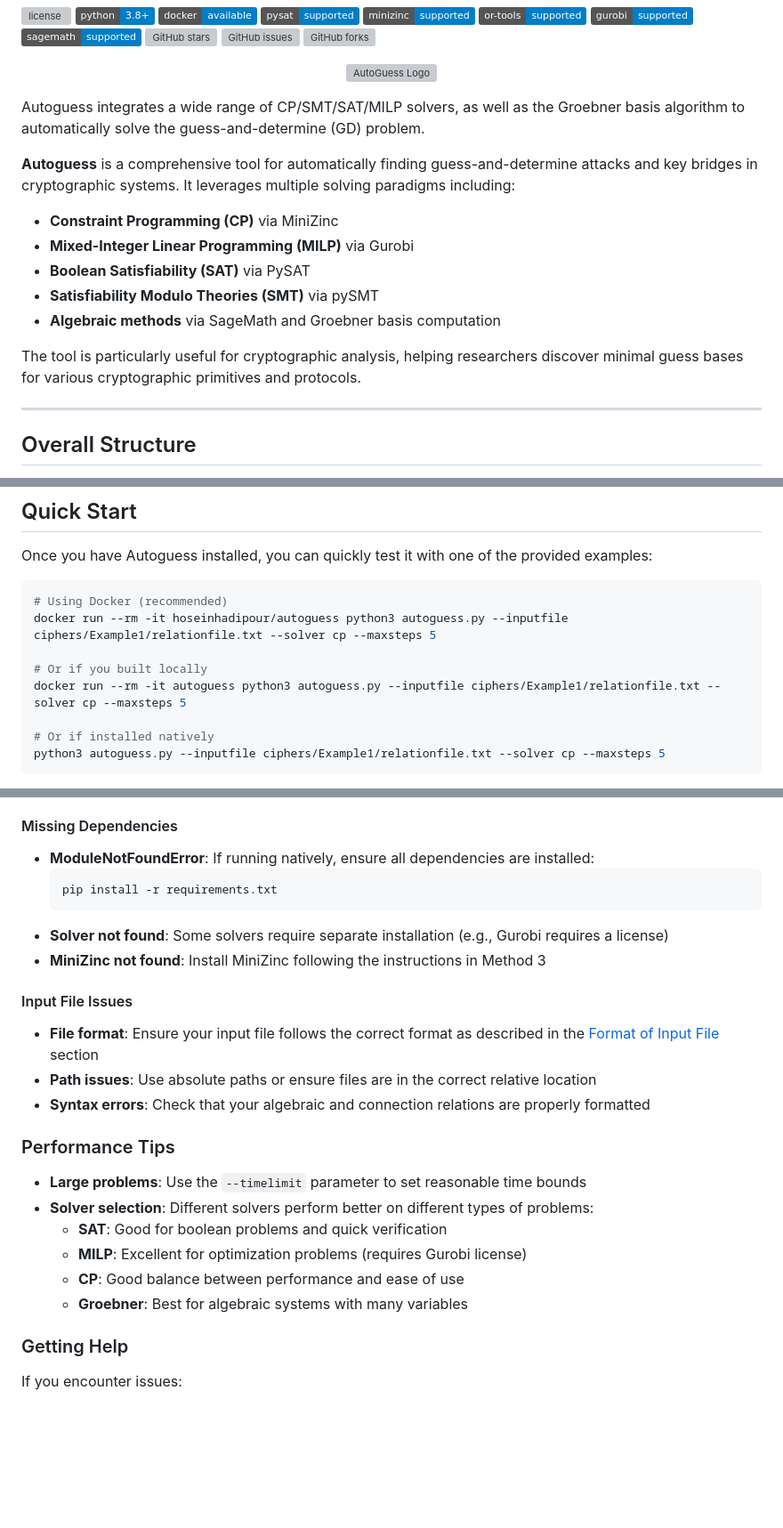
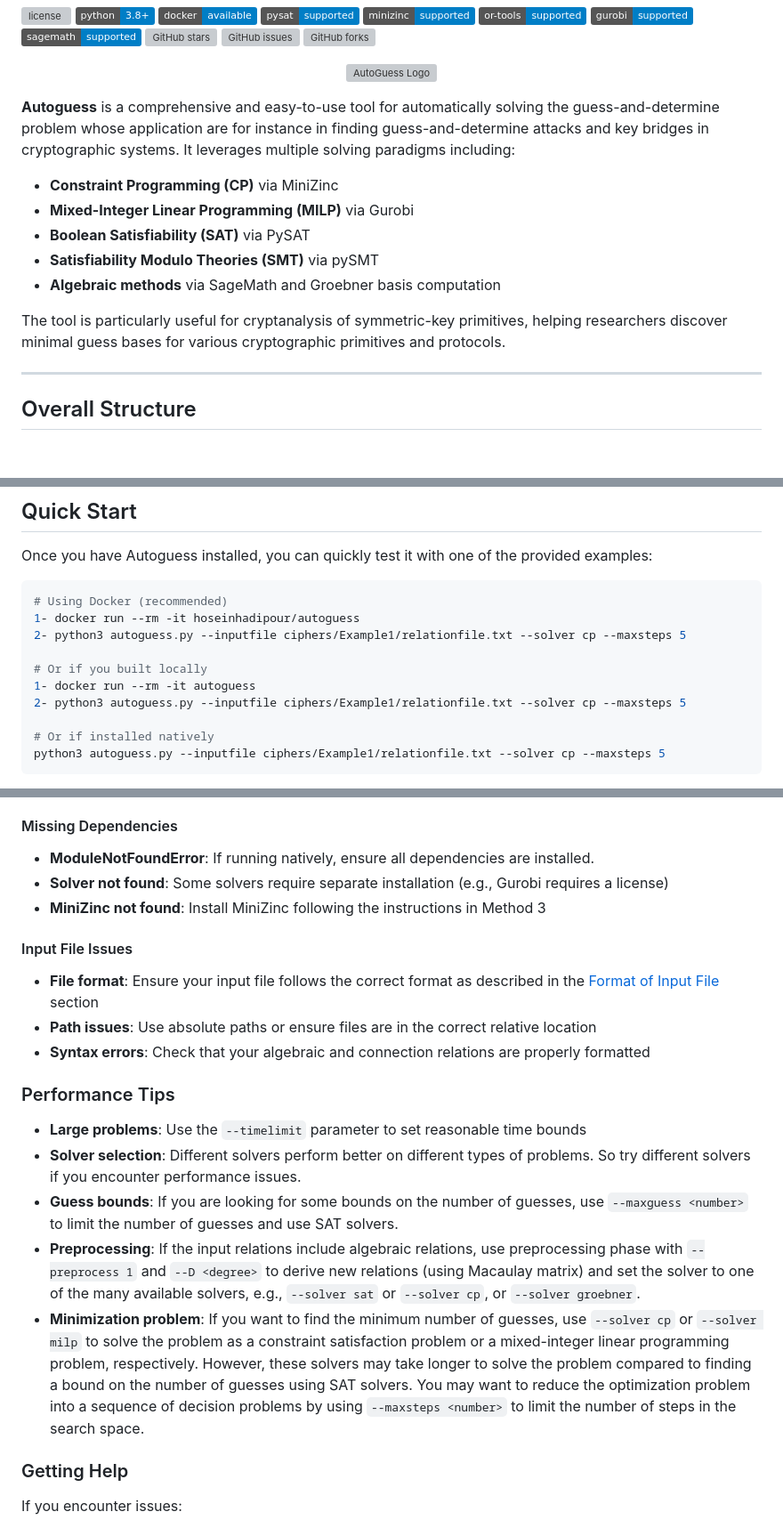
Before and after one commit to hadipourh/autoguess, a Markdown page: README.md, 3 parts joined by grey strips. Shown at 89% size. Drawn GitHub-style; badges without logos; blank space fills up the shorter version; grey boxes are pictures that could not be loaded.

Commit message:
improve readme

````diff
--- a/README.md
+++ b/README.md
@@ -16,10 +16,8 @@
   <img src="miscellaneous/logo.svg" width="400" alt="AutoGuess Logo">
 </p>
 
-
-Autoguess integrates a wide range of CP/SMT/SAT/MILP solvers, as well as the Groebner basis algorithm to automatically solve the guess-and-determine (GD) problem.
-
-**Autoguess** is a comprehensive tool for automatically finding guess-and-determine attacks and key bridges in cryptographic systems. It leverages multiple solving paradigms including:
+**Autoguess** is a comprehensive and easy-to-use tool for automatically solving  the guess-and-determine problem whose application are for instance in finding guess-and-determine attacks and key bridges in cryptographic systems.
+It leverages multiple solving paradigms including:
 
 - **Constraint Programming (CP)** via MiniZinc
 - **Mixed-Integer Linear Programming (MILP)** via Gurobi
@@ -27,7 +25,7 @@ Autoguess integrates a wide range of CP/SMT/SAT/MILP solvers, as well as the Gro
 - **Satisfiability Modulo Theories (SMT)** via pySMT
 - **Algebraic methods** via SageMath and Groebner basis computation
 
-The tool is particularly useful for cryptographic analysis, helping researchers discover minimal guess bases for various cryptographic primitives and protocols.
+The tool is particularly useful for cryptanalysis of symmetric-key primitives, helping researchers discover minimal guess bases for various cryptographic primitives and protocols.
 
 ---
 
@@ -190,10 +191,12 @@ Once you have Autoguess installed, you can quickly test it with one of the provi
 
 ```bash
 # Using Docker (recommended)
-docker run --rm -it hoseinhadipour/autoguess python3 autoguess.py --inputfile ciphers/Example1/relationfile.txt --solver cp --maxsteps 5
+1- docker run --rm -it hoseinhadipour/autoguess
+2- python3 autoguess.py --inputfile ciphers/Example1/relationfile.txt --solver cp --maxsteps 5
 
 # Or if you built locally
-docker run --rm -it autoguess python3 autoguess.py --inputfile ciphers/Example1/relationfile.txt --solver cp --maxsteps 5
+1- docker run --rm -it autoguess
+2- python3 autoguess.py --inputfile ciphers/Example1/relationfile.txt --solver cp --maxsteps 5
 
 # Or if installed natively
 python3 autoguess.py --inputfile ciphers/Example1/relationfile.txt --solver cp --maxsteps 5
@@ -1369,10 +1372,7 @@ x_1_7, x_6_5, x_4_3, x_7_2, x_7_1, x_5_0
 - **Out of memory**: For large problems, increase Docker memory limits in Docker Desktop settings
 
 #### Missing Dependencies
-- **ModuleNotFoundError**: If running natively, ensure all dependencies are installed:
-  ```bash
-  pip install -r requirements.txt
-  ```
+- **ModuleNotFoundError**: If running natively, ensure all dependencies are installed.
 - **Solver not found**: Some solvers require separate installation (e.g., Gurobi requires a license)
 - **MiniZinc not found**: Install MiniZinc following the instructions in Method 3
 
@@ -1384,11 +1384,10 @@ x_1_7, x_6_5, x_4_3, x_7_2, x_7_1, x_5_0
 ### Performance Tips
 
 - **Large problems**: Use the `--timelimit` parameter to set reasonable time bounds
-- **Solver selection**: Different solvers perform better on different types of problems:
-  - **SAT**: Good for boolean problems and quick verification
-  - **MILP**: Excellent for optimization problems (requires Gurobi license)
-  - **CP**: Good balance between performance and ease of use
-  - **Groebner**: Best for algebraic systems with many variables
+- **Solver selection**: Different solvers perform better on different types of problems. So try different solvers if you encounter performance issues.
+- **Guess bounds**: If you are looking for some bounds on the number of guesses, use `--maxguess <number>` to limit the number of guesses and use SAT solvers.
+- **Preprocessing**: If the input relations include algebraic relations, use preprocessing phase with `--preprocess 1` and `--D <degree>` to derive new relations (using Macaulay matrix) and set the solver to one of the many available solvers, e.g., `--solver sat` or `--solver cp`, or `--solver groebner`.
+- **Minimization problem**: If you want to find the minimum number of guesses, use `--solver cp` or `--solver milp` to solve the problem as a constraint satisfaction problem or a mixed-integer linear programming problem, respectively. However, these solvers may take longer to solve the problem compared to finding a bound on the number of guesses using SAT solvers. You may want to reduce the optimization problem into a sequence of decision problems by using `--maxsteps <number>` to limit the number of steps in the search space.
 
 ### Getting Help
 
````
Also changed, not shown: other parts of README.md (+18 -16 lines).
